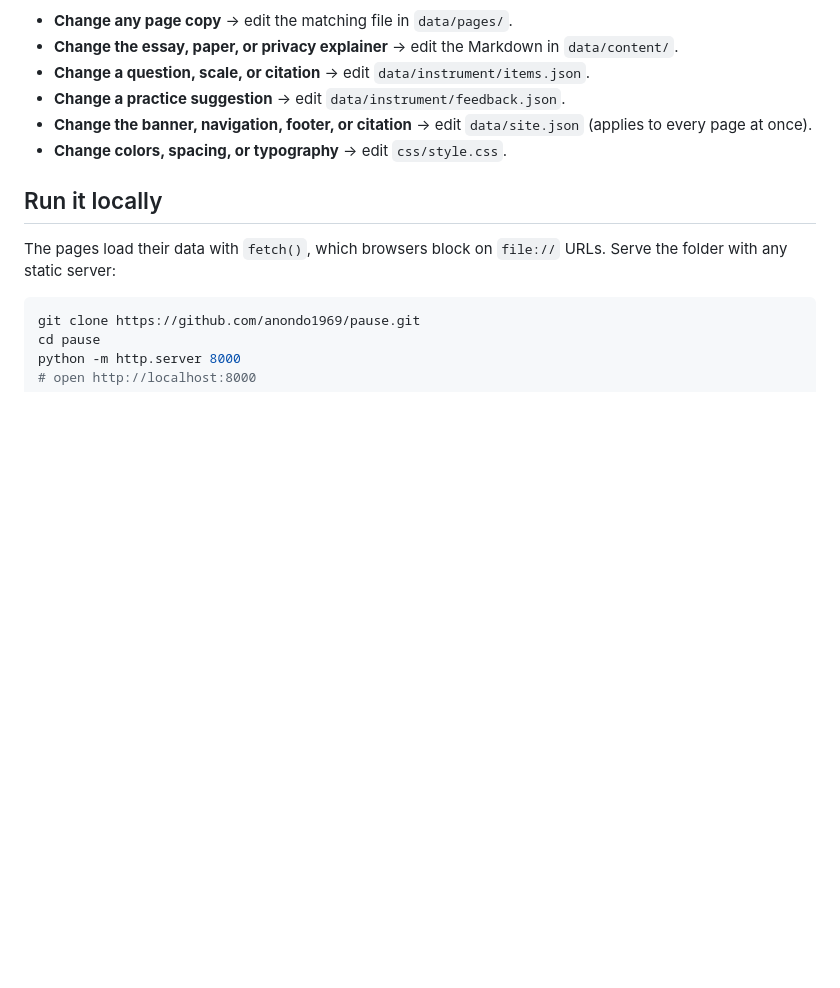
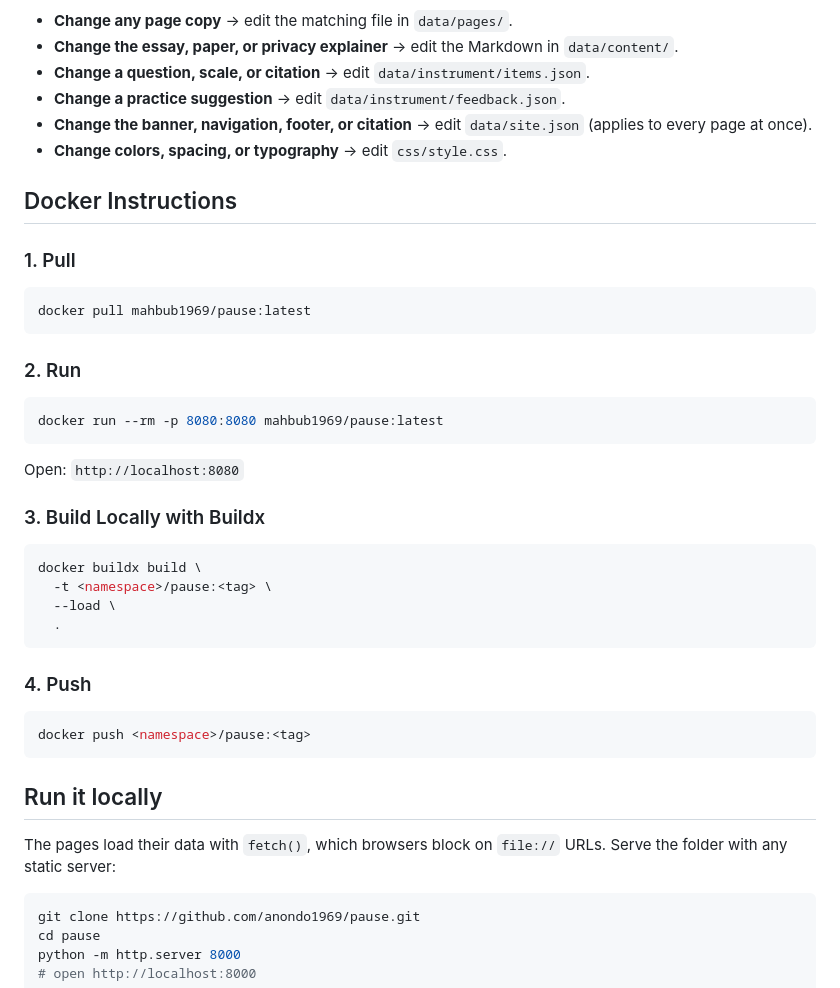
Before and after one commit to anondo1969/pause, a Markdown page: README.md, the part around the change. Rendered like a GitHub page; blank space fills up the shorter version.

Commit message:
Add Docker instructions to README

````diff
--- a/README.md
+++ b/README.md
@@ -124,6 +124,37 @@ Because all texts are data, common edits never touch code:
 - **Change the banner, navigation, footer, or citation** → edit `data/site.json` (applies to every page at once).
 - **Change colors, spacing, or typography** → edit `css/style.css`.
 
+## Docker Instructions
+
+### 1. Pull
+
+```bash
+docker pull mahbub1969/pause:latest
+```
+
+### 2. Run
+
+```bash
+docker run --rm -p 8080:8080 mahbub1969/pause:latest
+```
+
+Open: `http://localhost:8080`
+
+### 3. Build Locally with Buildx
+
+```bash
+docker buildx build \
+  -t <namespace>/pause:<tag> \
+  --load \
+  .
+```
+
+### 4. Push
+
+```bash
+docker push <namespace>/pause:<tag>
+```
+
 ## Run it locally
 
 The pages load their data with `fetch()`, which browsers block on `file://` URLs. Serve the folder with any static server:
````
